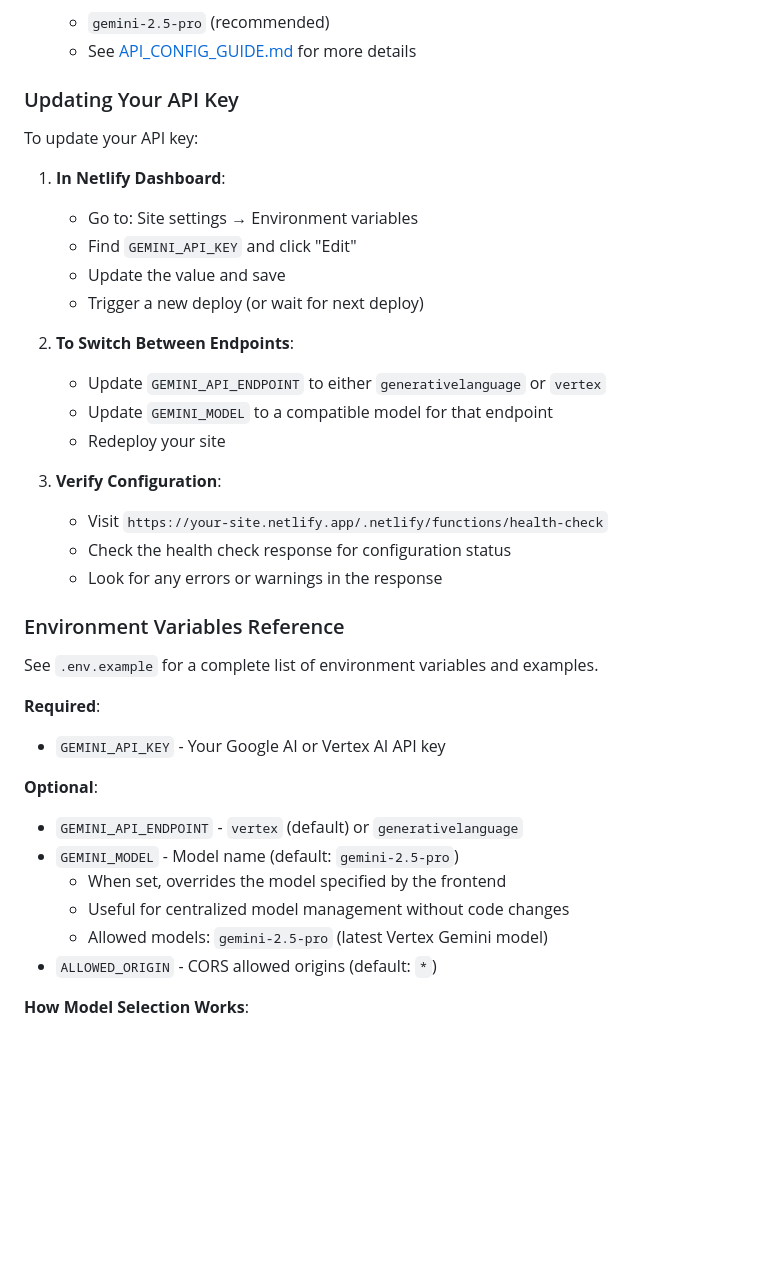
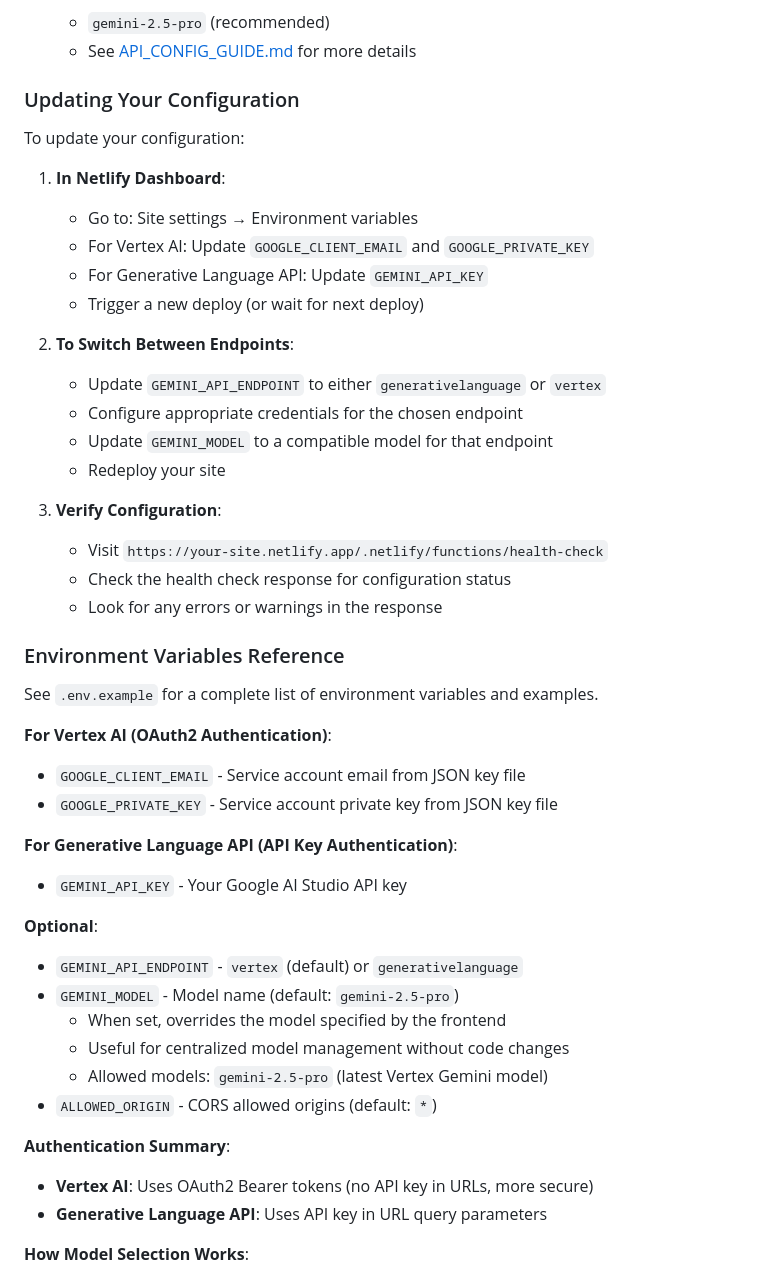
Before and after one commit to tfs2006/perfect-plate, a Markdown page: README.md, the part around one of its changes. GitHub-like rendering; blank space fills up the shorter version.

```diff
--- a/README.md
+++ b/README.md
@@ -91,18 +102,19 @@ Best for personal projects and quick setup.
    - `gemini-2.5-pro` (recommended)
    - See [API_CONFIG_GUIDE.md](API_CONFIG_GUIDE.md) for more details
 
-### Updating Your API Key
+### Updating Your Configuration
 
-To update your API key:
+To update your configuration:
 
 1. **In Netlify Dashboard**:
    - Go to: Site settings → Environment variables
-   - Find `GEMINI_API_KEY` and click "Edit"
-   - Update the value and save
+   - For Vertex AI: Update `GOOGLE_CLIENT_EMAIL` and `GOOGLE_PRIVATE_KEY`
+   - For Generative Language API: Update `GEMINI_API_KEY`
    - Trigger a new deploy (or wait for next deploy)
 
 2. **To Switch Between Endpoints**:
    - Update `GEMINI_API_ENDPOINT` to either `generativelanguage` or `vertex`
+   - Configure appropriate credentials for the chosen endpoint
    - Update `GEMINI_MODEL` to a compatible model for that endpoint
    - Redeploy your site
 
@@ -115,8 +127,12 @@ To update your API key:
 
 See `.env.example` for a complete list of environment variables and examples.
 
-**Required**:
-- `GEMINI_API_KEY` - Your Google AI or Vertex AI API key
+**For Vertex AI (OAuth2 Authentication)**:
+- `GOOGLE_CLIENT_EMAIL` - Service account email from JSON key file
+- `GOOGLE_PRIVATE_KEY` - Service account private key from JSON key file
+
+**For Generative Language API (API Key Authentication)**:
+- `GEMINI_API_KEY` - Your Google AI Studio API key
 
 **Optional**:
 - `GEMINI_API_ENDPOINT` - `vertex` (default) or `generativelanguage`
@@ -125,6 +141,10 @@ See `.env.example` for a complete list of environment variables and examples.
   - Useful for centralized model management without code changes
   - Allowed models: `gemini-2.5-pro` (latest Vertex Gemini model)
 - `ALLOWED_ORIGIN` - CORS allowed origins (default: `*`)
+
+**Authentication Summary**:
+- **Vertex AI**: Uses OAuth2 Bearer tokens (no API key in URLs, more secure)
+- **Generative Language API**: Uses API key in URL query parameters
 
 **How Model Selection Works**:
 1. If `GEMINI_MODEL` environment variable is set, it always takes precedence
```
Also changed, not shown: other parts of README.md (+20 -9 lines), OAUTH2_IMPLEMENTATION.md (added, +337 -0 lines).
